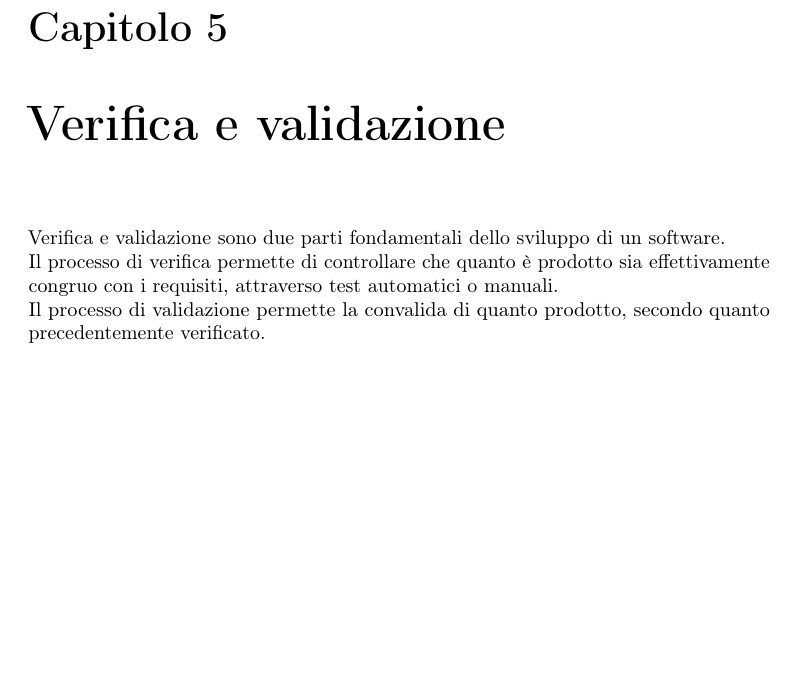
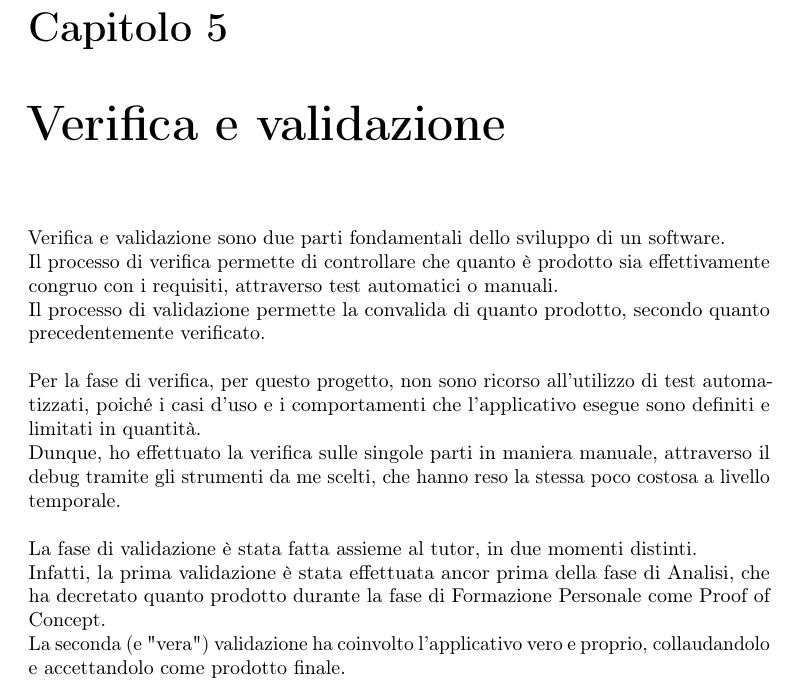
Before and after one commit to nicolabaesso/Bachelors-Degree-Thesis, a LaTeX thesis (thesis.tex, which reads chapters/product-design.tex): part of page 66 of 72, cut so that both start at the same text, the shorter picture padded with empty space. Compiled offline with pdfLaTeX.

Commit message:
Changes on chapter 5

```diff
--- a/chapters/product-design.tex
+++ b/chapters/product-design.tex
@@ -3,4 +3,9 @@
 
 Verifica e validazione sono due parti fondamentali dello sviluppo di un software.\\
 Il processo di verifica permette di controllare che quanto è prodotto sia effettivamente congruo con i requisiti, attraverso test automatici o manuali.\\
-Il processo di validazione permette la convalida di quanto prodotto, secondo quanto precedentemente verificato.
+Il processo di validazione permette la convalida di quanto prodotto, secondo quanto precedentemente verificato.\\\\
+Per la fase di verifica, per questo progetto, non sono ricorso all'utilizzo di test automatizzati, poiché i casi d'uso e i comportamenti che l'applicativo esegue sono definiti e limitati in quantità.\\
+Dunque, ho effettuato la verifica sulle singole parti in maniera manuale, attraverso il debug tramite gli strumenti da me scelti, che hanno reso la stessa poco costosa a livello temporale.\\\\
+La fase di validazione è stata fatta assieme al tutor, in due momenti distinti.\\
+Infatti, la prima validazione è stata effettuata ancor prima della fase di Analisi, che ha decretato quanto prodotto durante la fase di Formazione Personale come Proof of Concept.\\
+La seconda (e "vera") validazione ha coinvolto l'applicativo vero e proprio, collaudandolo e accettandolo come prodotto finale.
```
